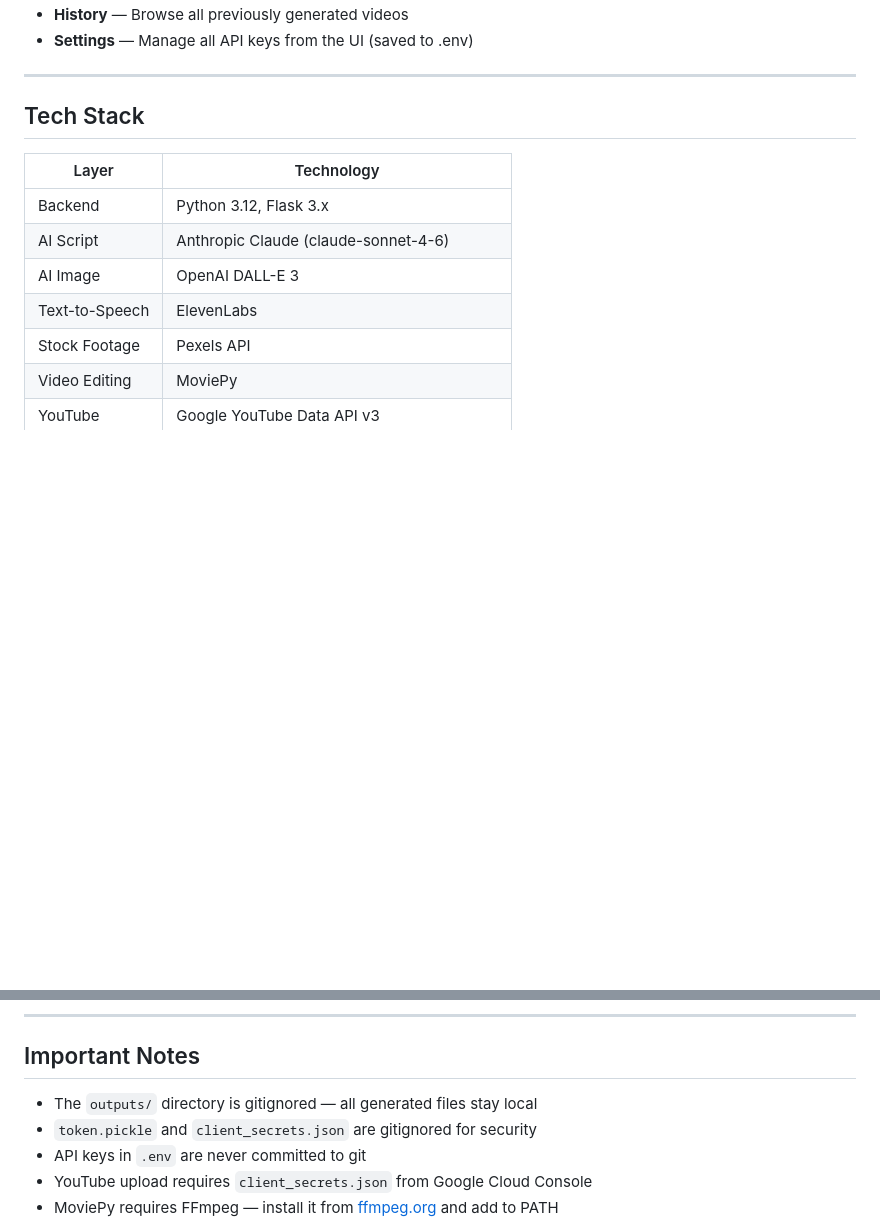
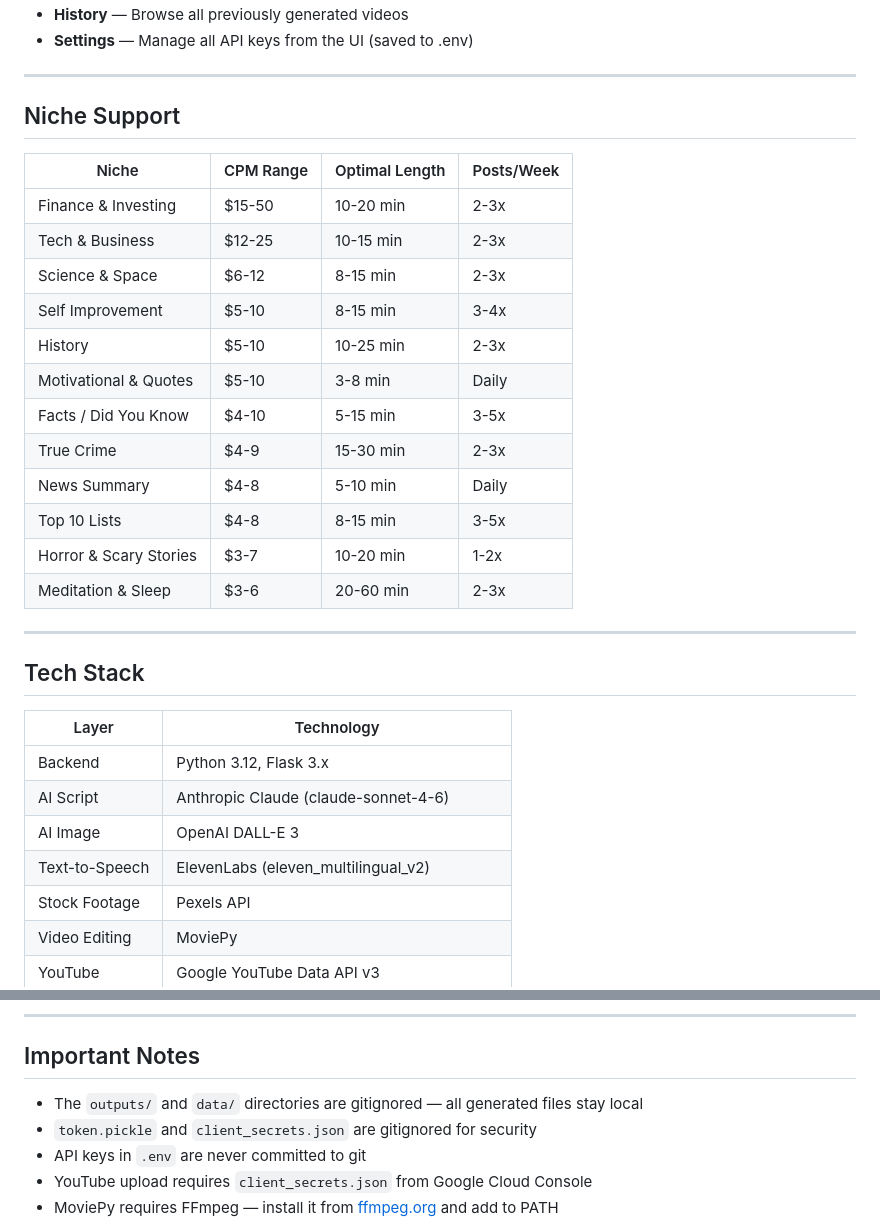
Before and after one commit to mayson208/AiAutomationTool, a Markdown page: README.md, 2 parts joined by grey strips. GitHub-like rendering; blank space fills up the shorter version.

```diff
--- a/README.md
+++ b/README.md
@@ -17,5 +59,24 @@ STUDIO is a one-click YouTube video production dashboard built with Python Flask
 - **History** — Browse all previously generated videos
 - **Settings** — Manage all API keys from the UI (saved to .env)
+
+---
+
+## Niche Support
+
+| Niche | CPM Range | Optimal Length | Posts/Week |
+|-------|-----------|----------------|------------|
+| Finance & Investing | $15-50 | 10-20 min | 2-3x |
+| Tech & Business | $12-25 | 10-15 min | 2-3x |
+| Science & Space | $6-12 | 8-15 min | 2-3x |
+| Self Improvement | $5-10 | 8-15 min | 3-4x |
+| History | $5-10 | 10-25 min | 2-3x |
+| Motivational & Quotes | $5-10 | 3-8 min | Daily |
+| Facts / Did You Know | $4-10 | 5-15 min | 3-5x |
+| True Crime | $4-9 | 15-30 min | 2-3x |
+| News Summary | $4-8 | 5-10 min | Daily |
+| Top 10 Lists | $4-8 | 8-15 min | 3-5x |
+| Horror & Scary Stories | $3-7 | 10-20 min | 1-2x |
+| Meditation & Sleep | $3-6 | 20-60 min | 2-3x |
 
 ---
 
@@ -26,7 +87,7 @@ STUDIO is a one-click YouTube video production dashboard built with Python Flask
 | Backend | Python 3.12, Flask 3.x |
 | AI Script | Anthropic Claude (claude-sonnet-4-6) |
 | AI Image | OpenAI DALL-E 3 |
-| Text-to-Speech | ElevenLabs |
+| Text-to-Speech | ElevenLabs (eleven_multilingual_v2) |
 | Stock Footage | Pexels API |
 | Video Editing | MoviePy |
 | YouTube | Google YouTube Data API v3 |
@@ -173,7 +266,7 @@ Each tool is also available independently:
 
 ## Important Notes
 
-- The `outputs/` directory is gitignored — all generated files stay local
+- The `outputs/` and `data/` directories are gitignored — all generated files stay local
 - `token.pickle` and `client_secrets.json` are gitignored for security
 - API keys in `.env` are never committed to git
 - YouTube upload requires `client_secrets.json` from Google Cloud Console
```
Also changed, not shown: other parts of README.md (+118 -44 lines).
